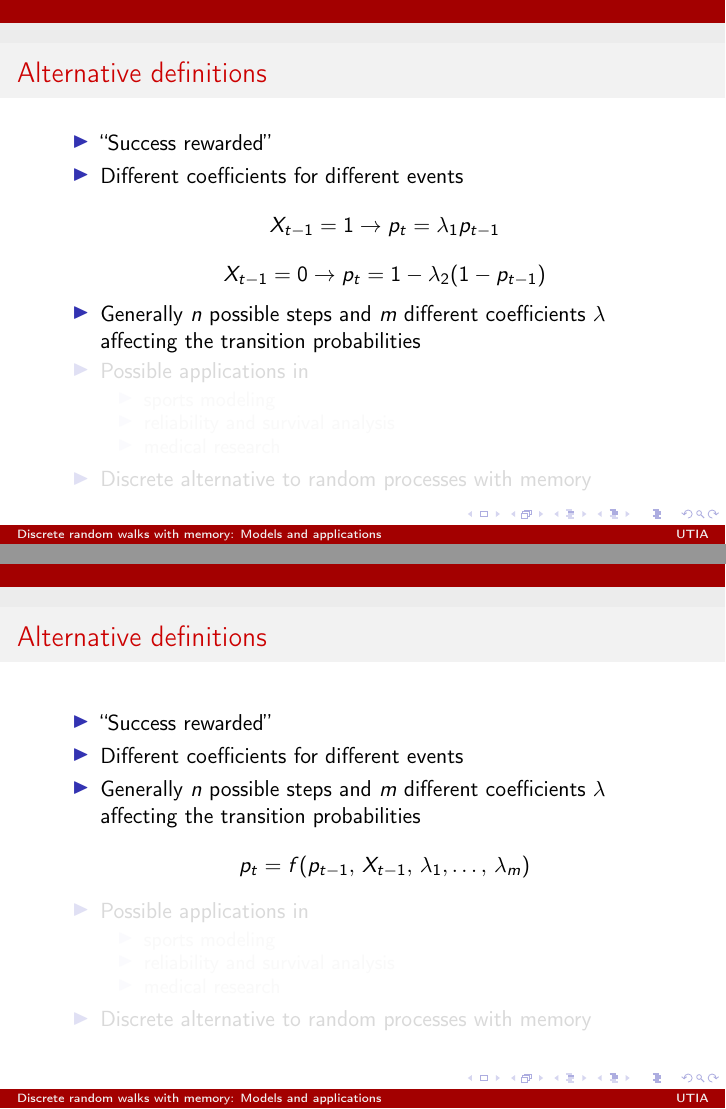
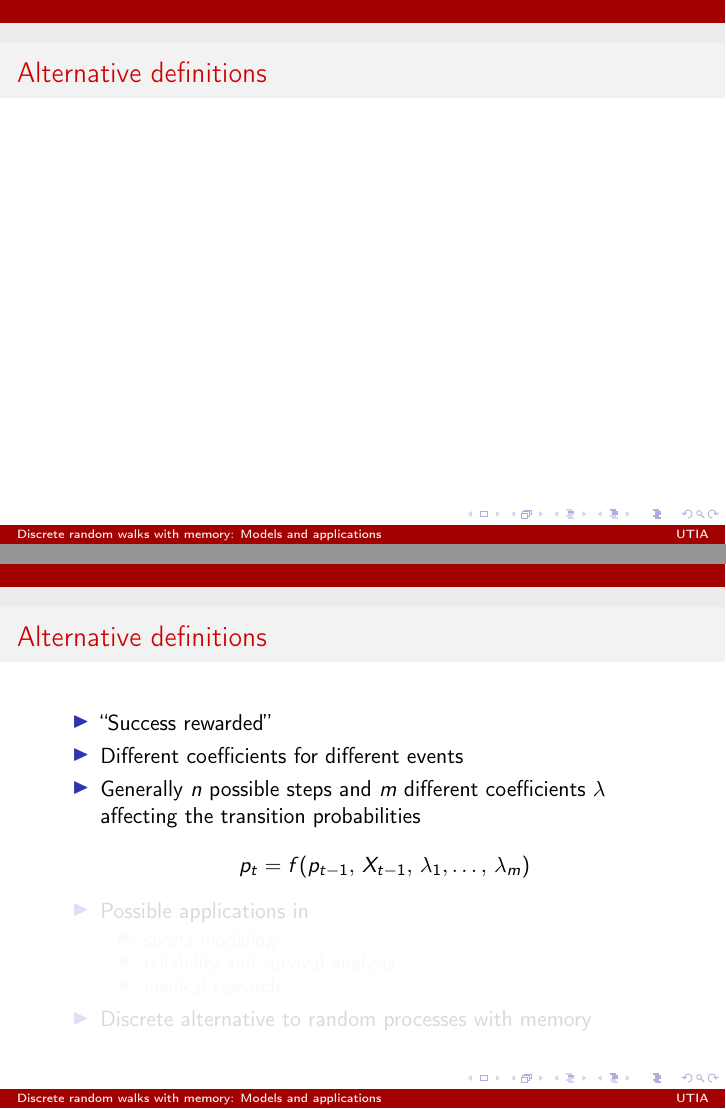
Before and after one commit to tomaskourim/amistat2019, LaTeX slides (paper/presentation/Discrete random walks with memory_presentation.tex): pages 17 and 18 of 32, joined at a grey line. Compiled offline with pdfLaTeX.

Commit message:
alternative definitions

```diff
--- a/paper/presentation/Discrete random walks with memory_presentation.tex
+++ b/paper/presentation/Discrete random walks with memory_presentation.tex
@@ -211,27 +206,11 @@ affecting the transition probabilities
 \end{itemize}
 \end{frame}
 %
+
 \begin{frame}{Alternative definitions}
-\begin{itemize}
-\item ``Success rewarded''
-\item Different coefficients for different events
-\[
-X_{t-1}=1\rightarrow p_{t}=\lambda_{1}p_{t-1}
-\]
-\[
-X_{t-1}=0\rightarrow p_{t}=1-\lambda_{2}(1-p_{t-1})
-\]
-\item Generally $n$ possible steps and $m$ different coefficients $\lambda$
-affecting the transition probabilities
-\item<0> Possible applications in
-\begin{itemize}
-\item<0> sports modeling
-\item<0> reliability and survival analysis
-\item<0> medical research
-\end{itemize}
-\item<0> Discrete alternative to random processes with memory
-\end{itemize}
+
 \end{frame}
+
 %
 \begin{frame}{Alternative definitions}
 \begin{itemize}
```
Also changed, not shown: paper/presentation/Discrete random walks with memory_presentation.pdf, paper/presentation/Discrete random walks with memory_presentation.tex (11 more changed lines), 1 other file.
